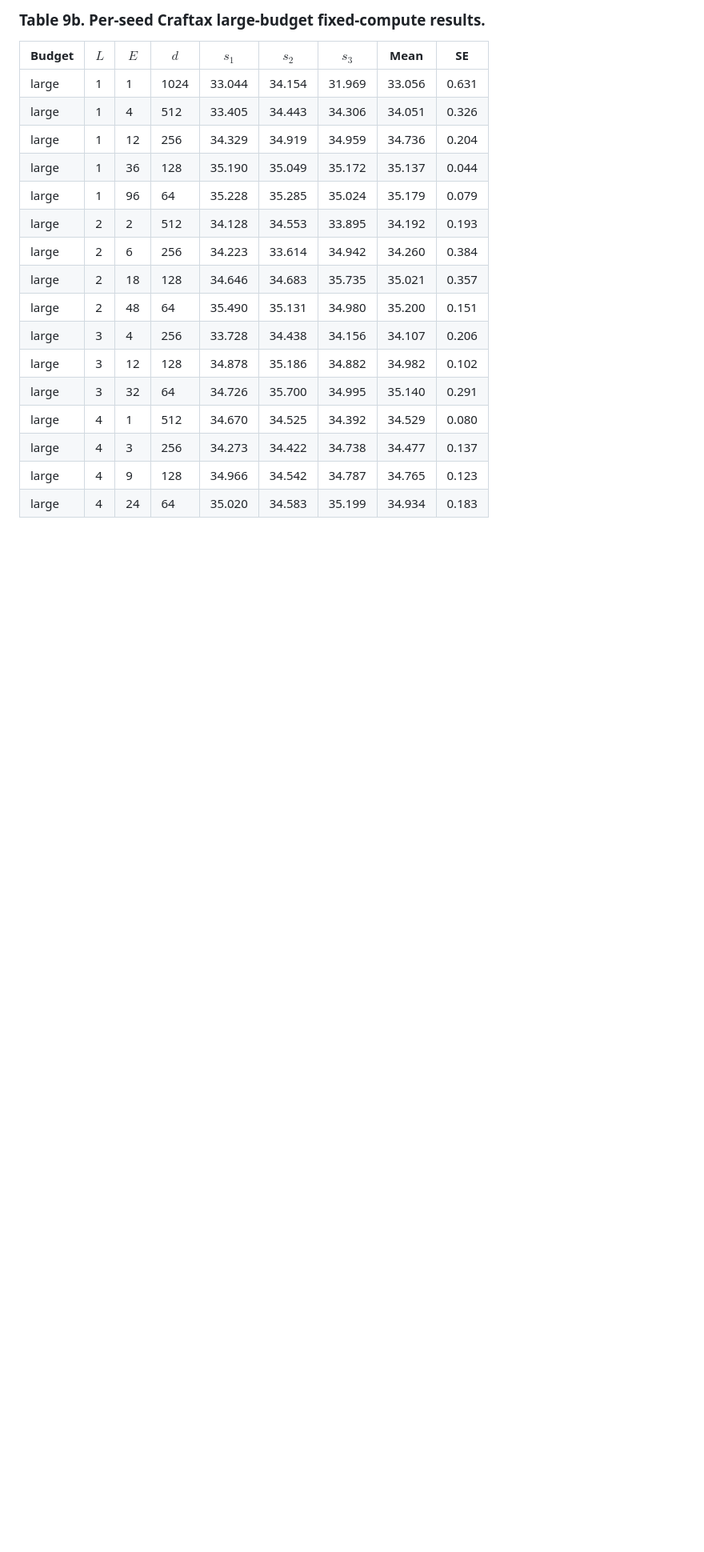
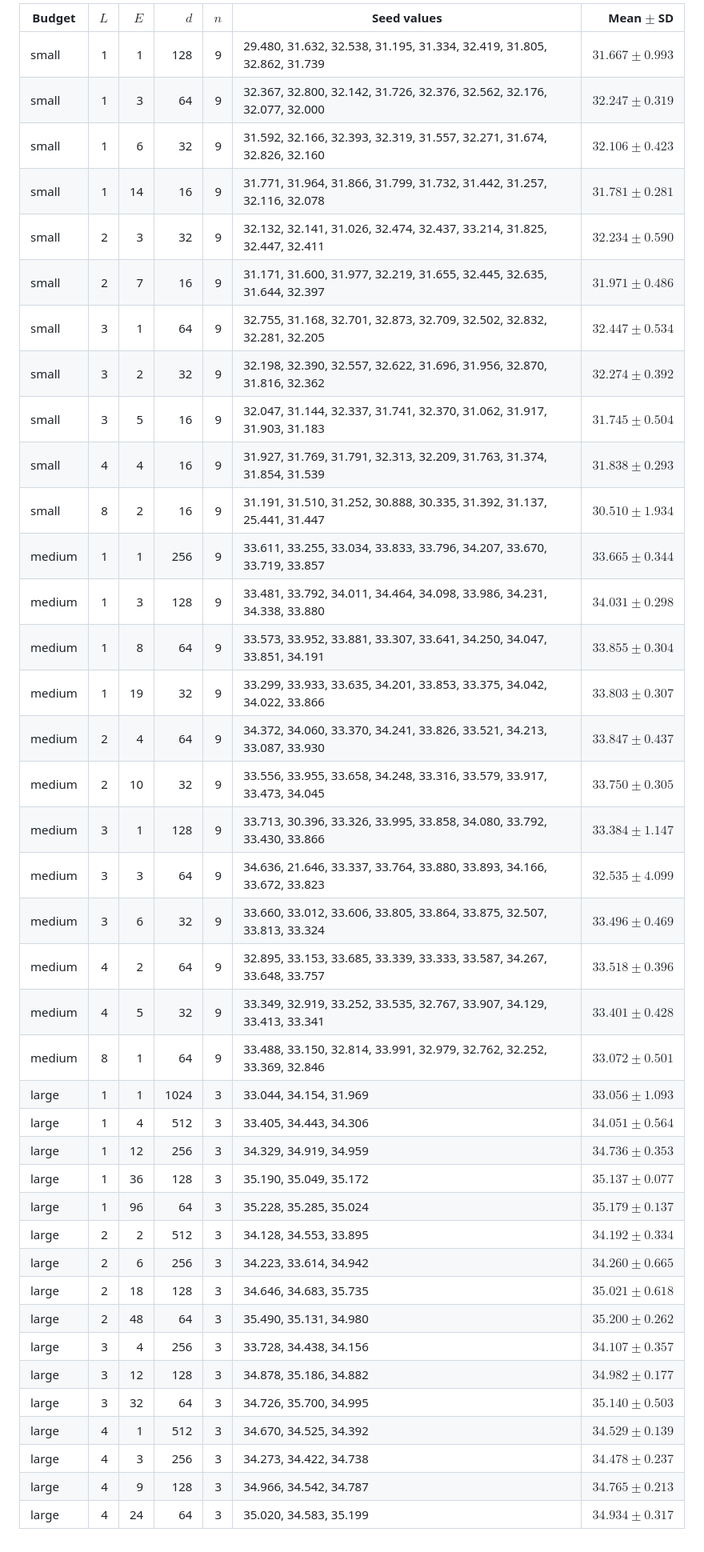
Before and after one commit to johanobandoc/iterative, a Markdown page: rebuttal/openreview_p_tests_and_seed_tables.md, the part around one of its changes. Shown at 80% size. GitHub-like rendering; blank space fills up the shorter version.

Commit message:
rebuttal: compact OpenReview seed tables

```diff
--- a/rebuttal/openreview_p_tests_and_seed_tables.md
+++ b/rebuttal/openreview_p_tests_and_seed_tables.md
@@ -150,20 +97,41 @@ The tests treat runs as independent and are reported without a multiple-comparis
-### Table 9b. Per-seed Craftax large-budget fixed-compute results.
-
-| Budget | $L$ | $E$ | $d$ | $s_1$ | $s_2$ | $s_3$ | Mean | SE |
-| --- | --- | --- | --- | --- | --- | --- | --- | --- |
-| large | 1 | 1 | 1024 | 33.044 | 34.154 | 31.969 | 33.056 | 0.631 |
-| large | 1 | 4 | 512 | 33.405 | 34.443 | 34.306 | 34.051 | 0.326 |
-| large | 1 | 12 | 256 | 34.329 | 34.919 | 34.959 | 34.736 | 0.204 |
-| large | 1 | 36 | 128 | 35.190 | 35.049 | 35.172 | 35.137 | 0.044 |
-| large | 1 | 96 | 64 | 35.228 | 35.285 | 35.024 | 35.179 | 0.079 |
-| large | 2 | 2 | 512 | 34.128 | 34.553 | 33.895 | 34.192 | 0.193 |
-| large | 2 | 6 | 256 | 34.223 | 33.614 | 34.942 | 34.260 | 0.384 |
-| large | 2 | 18 | 128 | 34.646 | 34.683 | 35.735 | 35.021 | 0.357 |
-| large | 2 | 48 | 64 | 35.490 | 35.131 | 34.980 | 35.200 | 0.151 |
-| large | 3 | 4 | 256 | 33.728 | 34.438 | 34.156 | 34.107 | 0.206 |
-| large | 3 | 12 | 128 | 34.878 | 35.186 | 34.882 | 34.982 | 0.102 |
-| large | 3 | 32 | 64 | 34.726 | 35.700 | 34.995 | 35.140 | 0.291 |
-| large | 4 | 1 | 512 | 34.670 | 34.525 | 34.392 | 34.529 | 0.080 |
-| large | 4 | 3 | 256 | 34.273 | 34.422 | 34.738 | 34.477 | 0.137 |
-| large | 4 | 9 | 128 | 34.966 | 34.542 | 34.787 | 34.765 | 0.123 |
-| large | 4 | 24 | 64 | 35.020 | 34.583 | 35.199 | 34.934 | 0.183 |
+| Budget | $L$ | $E$ | $d$ | $n$ | Seed values | Mean $\pm$ SD |
+| --- | ---: | ---: | ---: | ---: | --- | ---: |
+| small | 1 | 1 | 128 | 9 | 29.480, 31.632, 32.538, 31.195, 31.334, 32.419, 31.805, 32.862, 31.739 | $31.667 \pm 0.993$ |
+| small | 1 | 3 | 64 | 9 | 32.367, 32.800, 32.142, 31.726, 32.376, 32.562, 32.176, 32.077, 32.000 | $32.247 \pm 0.319$ |
+| small | 1 | 6 | 32 | 9 | 31.592, 32.166, 32.393, 32.319, 31.557, 32.271, 31.674, 32.826, 32.160 | $32.106 \pm 0.423$ |
+| small | 1 | 14 | 16 | 9 | 31.771, 31.964, 31.866, 31.799, 31.732, 31.442, 31.257, 32.116, 32.078 | $31.781 \pm 0.281$ |
+| small | 2 | 3 | 32 | 9 | 32.132, 32.141, 31.026, 32.474, 32.437, 33.214, 31.825, 32.447, 32.411 | $32.234 \pm 0.590$ |
+| small | 2 | 7 | 16 | 9 | 31.171, 31.600, 31.977, 32.219, 31.655, 32.445, 32.635, 31.644, 32.397 | $31.971 \pm 0.486$ |
+| small | 3 | 1 | 64 | 9 | 32.755, 31.168, 32.701, 32.873, 32.709, 32.502, 32.832, 32.281, 32.205 | $32.447 \pm 0.534$ |
+| small | 3 | 2 | 32 | 9 | 32.198, 32.390, 32.557, 32.622, 31.696, 31.956, 32.870, 31.816, 32.362 | $32.274 \pm 0.392$ |
+| small | 3 | 5 | 16 | 9 | 32.047, 31.144, 32.337, 31.741, 32.370, 31.062, 31.917, 31.903, 31.183 | $31.745 \pm 0.504$ |
+| small | 4 | 4 | 16 | 9 | 31.927, 31.769, 31.791, 32.313, 32.209, 31.763, 31.374, 31.854, 31.539 | $31.838 \pm 0.293$ |
+| small | 8 | 2 | 16 | 9 | 31.191, 31.510, 31.252, 30.888, 30.335, 31.392, 31.137, 25.441, 31.447 | $30.510 \pm 1.934$ |
+| medium | 1 | 1 | 256 | 9 | 33.611, 33.255, 33.034, 33.833, 33.796, 34.207, 33.670, 33.719, 33.857 | $33.665 \pm 0.344$ |
+| medium | 1 | 3 | 128 | 9 | 33.481, 33.792, 34.011, 34.464, 34.098, 33.986, 34.231, 34.338, 33.880 | $34.031 \pm 0.298$ |
+| medium | 1 | 8 | 64 | 9 | 33.573, 33.952, 33.881, 33.307, 33.641, 34.250, 34.047, 33.851, 34.191 | $33.855 \pm 0.304$ |
+| medium | 1 | 19 | 32 | 9 | 33.299, 33.933, 33.635, 34.201, 33.853, 33.375, 34.042, 34.022, 33.866 | $33.803 \pm 0.307$ |
+| medium | 2 | 4 | 64 | 9 | 34.372, 34.060, 33.370, 34.241, 33.826, 33.521, 34.213, 33.087, 33.930 | $33.847 \pm 0.437$ |
+| medium | 2 | 10 | 32 | 9 | 33.556, 33.955, 33.658, 34.248, 33.316, 33.579, 33.917, 33.473, 34.045 | $33.750 \pm 0.305$ |
+| medium | 3 | 1 | 128 | 9 | 33.713, 30.396, 33.326, 33.995, 33.858, 34.080, 33.792, 33.430, 33.866 | $33.384 \pm 1.147$ |
+| medium | 3 | 3 | 64 | 9 | 34.636, 21.646, 33.337, 33.764, 33.880, 33.893, 34.166, 33.672, 33.823 | $32.535 \pm 4.099$ |
+| medium | 3 | 6 | 32 | 9 | 33.660, 33.012, 33.606, 33.805, 33.864, 33.875, 32.507, 33.813, 33.324 | $33.496 \pm 0.469$ |
+| medium | 4 | 2 | 64 | 9 | 32.895, 33.153, 33.685, 33.339, 33.333, 33.587, 34.267, 33.648, 33.757 | $33.518 \pm 0.396$ |
+| medium | 4 | 5 | 32 | 9 | 33.349, 32.919, 33.252, 33.535, 32.767, 33.907, 34.129, 33.413, 33.341 | $33.401 \pm 0.428$ |
+| medium | 8 | 1 | 64 | 9 | 33.488, 33.150, 32.814, 33.991, 32.979, 32.762, 32.252, 33.369, 32.846 | $33.072 \pm 0.501$ |
+| large | 1 | 1 | 1024 | 3 | 33.044, 34.154, 31.969 | $33.056 \pm 1.093$ |
+| large | 1 | 4 | 512 | 3 | 33.405, 34.443, 34.306 | $34.051 \pm 0.564$ |
+| large | 1 | 12 | 256 | 3 | 34.329, 34.919, 34.959 | $34.736 \pm 0.353$ |
+| large | 1 | 36 | 128 | 3 | 35.190, 35.049, 35.172 | $35.137 \pm 0.077$ |
+| large | 1 | 96 | 64 | 3 | 35.228, 35.285, 35.024 | $35.179 \pm 0.137$ |
+| large | 2 | 2 | 512 | 3 | 34.128, 34.553, 33.895 | $34.192 \pm 0.334$ |
+| large | 2 | 6 | 256 | 3 | 34.223, 33.614, 34.942 | $34.260 \pm 0.665$ |
+| large | 2 | 18 | 128 | 3 | 34.646, 34.683, 35.735 | $35.021 \pm 0.618$ |
+| large | 2 | 48 | 64 | 3 | 35.490, 35.131, 34.980 | $35.200 \pm 0.262$ |
+| large | 3 | 4 | 256 | 3 | 33.728, 34.438, 34.156 | $34.107 \pm 0.357$ |
+| large | 3 | 12 | 128 | 3 | 34.878, 35.186, 34.882 | $34.982 \pm 0.177$ |
+| large | 3 | 32 | 64 | 3 | 34.726, 35.700, 34.995 | $35.140 \pm 0.503$ |
+| large | 4 | 1 | 512 | 3 | 34.670, 34.525, 34.392 | $34.529 \pm 0.139$ |
+| large | 4 | 3 | 256 | 3 | 34.273, 34.422, 34.738 | $34.478 \pm 0.237$ |
+| large | 4 | 9 | 128 | 3 | 34.966, 34.542, 34.787 | $34.765 \pm 0.213$ |
+| large | 4 | 24 | 64 | 3 | 35.020, 34.583, 35.199 | $34.934 \pm 0.317$ |
```
Also changed, not shown: other parts of rebuttal/openreview_p_tests_and_seed_tables.md (+64 -117 lines).
